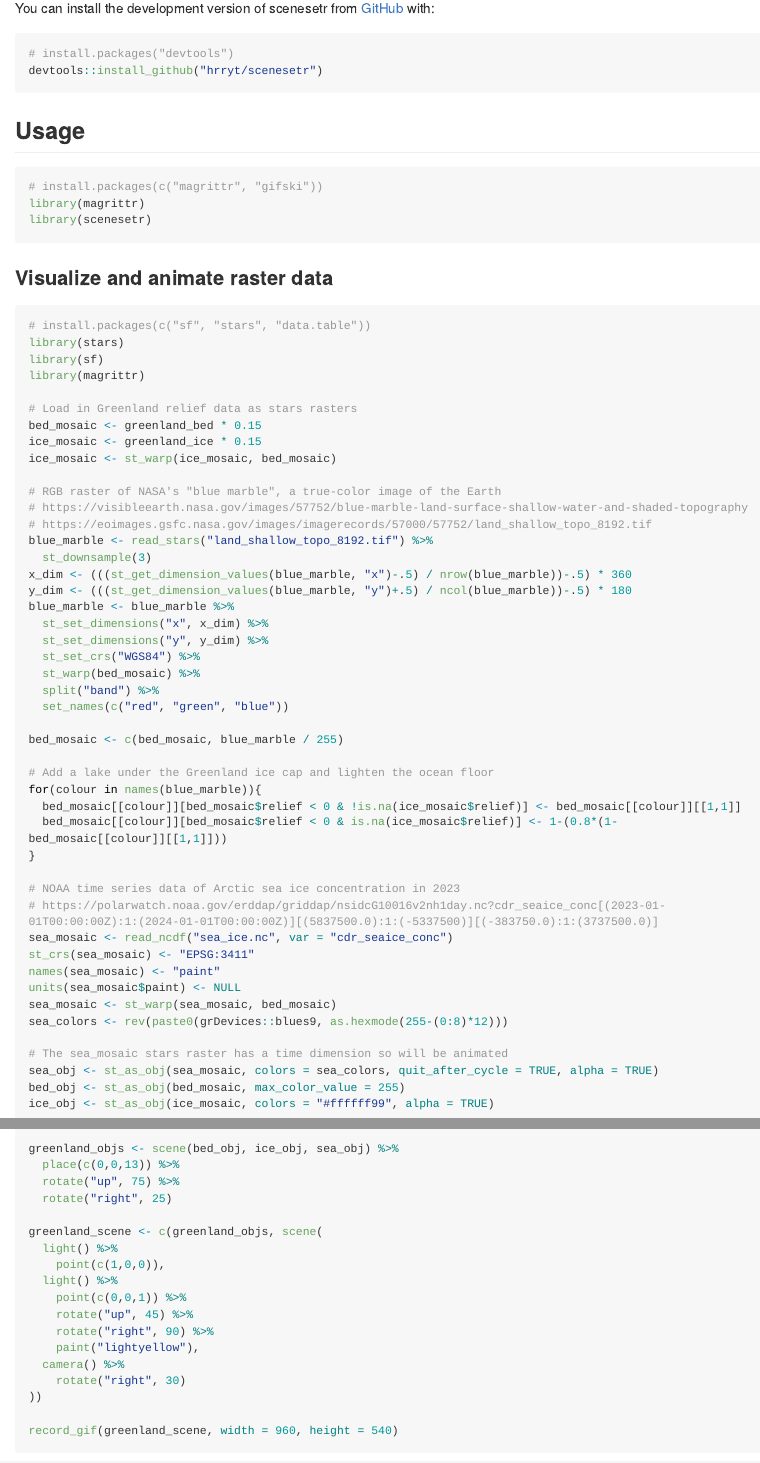
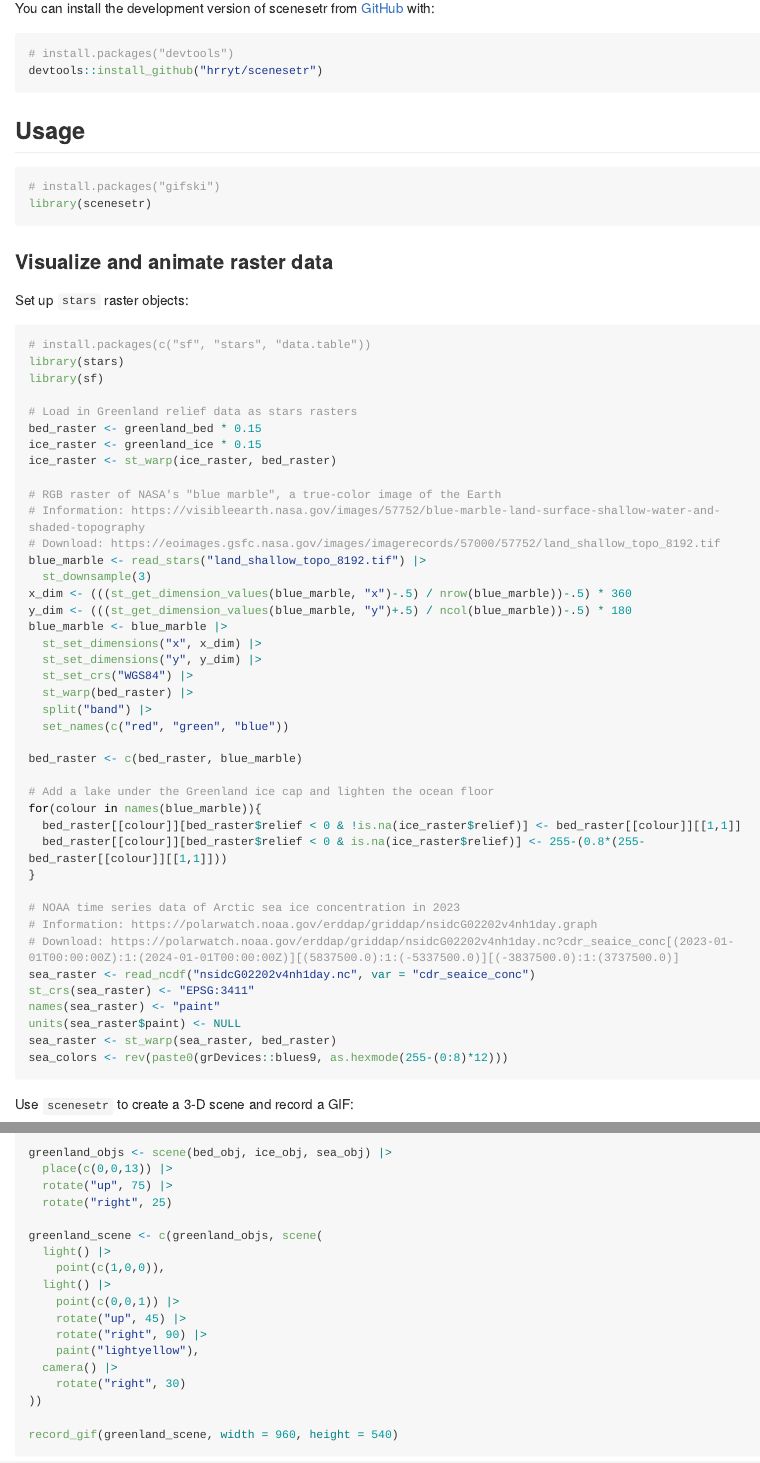
Before and after one commit to hrryt/scenesetr, an R Markdown document (README.Rmd): the page in a window 1100 px wide, from 320 px down, and a second part further down, joined at a grey line. The pictures show the output file README.md that the author committed with the source, drawn offline in the style of GitHub; long lines of code are wrapped.

````diff
--- a/README.Rmd
+++ b/README.Rmd
@@ -37,61 +37,57 @@
 ## Usage
 
 ```r
-# install.packages(c("magrittr", "gifski"))
-library(magrittr)
+# install.packages("gifski")
 library(scenesetr)
 ```
 
 ### Visualize and animate raster data
 
+Set up `stars` raster objects:
+
 ```r
 # install.packages(c("sf", "stars", "data.table"))
 library(stars)
 library(sf)
-library(magrittr)
 
 # Load in Greenland relief data as stars rasters
-bed_mosaic <- greenland_bed * 0.15
-ice_mosaic <- greenland_ice * 0.15
-ice_mosaic <- st_warp(ice_mosaic, bed_mosaic)
+bed_raster <- greenland_bed * 0.15
+ice_raster <- greenland_ice * 0.15
+ice_raster <- st_warp(ice_raster, bed_raster)
 
 # RGB raster of NASA's "blue marble", a true-color image of the Earth
-# https://visibleearth.nasa.gov/images/57752/blue-marble-land-surface-shallow-water-and-shaded-topography
-# https://eoimages.gsfc.nasa.gov/images/imagerecords/57000/57752/land_shallow_topo_8192.tif
-blue_marble <- read_stars("land_shallow_topo_8192.tif") %>%
+# Information: https://visibleearth.nasa.gov/images/57752/blue-marble-land-surface-shallow-water-and-shaded-topography
+# Download: https://eoimages.gsfc.nasa.gov/images/imagerecords/57000/57752/land_shallow_topo_8192.tif
+blue_marble <- read_stars("land_shallow_topo_8192.tif") |>
   st_downsample(3)
 x_dim <- (((st_get_dimension_values(blue_marble, "x")-.5) / nrow(blue_marble))-.5) * 360
 y_dim <- (((st_get_dimension_values(blue_marble, "y")+.5) / ncol(blue_marble))-.5) * 180
-blue_marble <- blue_marble %>%
-  st_set_dimensions("x", x_dim) %>%
-  st_set_dimensions("y", y_dim) %>%
-  st_set_crs("WGS84") %>%
-  st_warp(bed_mosaic) %>%
-  split("band") %>%
+blue_marble <- blue_marble |>
+  st_set_dimensions("x", x_dim) |>
+  st_set_dimensions("y", y_dim) |>
+  st_set_crs("WGS84") |>
+  st_warp(bed_raster) |>
+  split("band") |>
   set_names(c("red", "green", "blue"))
 
-bed_mosaic <- c(bed_mosaic, blue_marble / 255)
+bed_raster <- c(bed_raster, blue_marble)
 
 # Add a lake under the Greenland ice cap and lighten the ocean floor
 for(colour in names(blue_marble)){
-  bed_mosaic[[colour]][bed_mosaic$relief < 0 & !is.na(ice_mosaic$relief)] <- bed_mosaic[[colour]][[1,1]]
-  bed_mosaic[[colour]][bed_mosaic$relief < 0 & is.na(ice_mosaic$relief)] <- 1-(0.8*(1-bed_mosaic[[colour]][[1,1]]))
+  bed_raster[[colour]][bed_raster$relief < 0 & !is.na(ice_raster$relief)] <- bed_raster[[colour]][[1,1]]
+  bed_raster[[colour]][bed_raster$relief < 0 & is.na(ice_raster$relief)] <- 255-(0.8*(255-bed_raster[[colour]][[1,1]]))
 }
 
 # NOAA time series data of Arctic sea ice concentration in 2023
-# https://polarwatch.noaa.gov/erddap/griddap/nsidcG10016v2nh1day.nc?cdr_seaice_conc[(2023-01-01T00:00:00Z):1:(2024-01-01T00:00:00Z)][(5837500.0):1:(-5337500)][(-383750.0):1:(3737500.0)]
-sea_mosaic <- read_ncdf("sea_ice.nc", var = "cdr_seaice_conc")
-st_crs(sea_mosaic) <- "EPSG:3411"
-names(sea_mosaic) <- "paint"
-units(sea_mosaic$paint) <- NULL
-sea_mosaic <- st_warp(sea_mosaic, bed_mosaic)
+# Information: https://polarwatch.noaa.gov/erddap/griddap/nsidcG02202v4nh1day.graph
+# Download: https://polarwatch.noaa.gov/erddap/griddap/nsidcG02202v4nh1day.nc?cdr_seaice_conc[(2023-01-01T00:00:00Z):1:(2024-01-01T00:00:00Z)][(5837500.0):1:(-5337500.0)][(-3837500.0):1:(3737500.0)]
+sea_raster <- read_ncdf("nsidcG02202v4nh1day.nc", var = "cdr_seaice_conc")
+st_crs(sea_raster) <- "EPSG:3411"
+names(sea_raster) <- "paint"
+units(sea_raster$paint) <- NULL
+sea_raster <- st_warp(sea_raster, bed_raster)
 sea_colors <- rev(paste0(grDevices::blues9, as.hexmode(255-(0:8)*12)))
+```
 
-# The sea_mosaic stars raster has a time dimension so will be animated
-sea_obj <- st_as_obj(sea_mosaic, colors = sea_colors, quit_after_cycle = TRUE, alpha = TRUE)
-bed_obj <- st_as_obj(bed_mosaic, max_color_value = 255)
-ice_obj <- st_as_obj(ice_mosaic, colors = "#ffffff99", alpha = TRUE)
+Use `scenesetr` to create a 3-D scene and record a GIF:
 
-greenland_objs <- scene(bed_obj, ice_obj, sea_obj) %>%
-  place(c(0,0,13)) %>%
-  rotate("up", 75) %>%
@@ -98,14 +100,17 @@
+greenland_objs <- scene(bed_obj, ice_obj, sea_obj) |>
+  place(c(0,0,13)) |>
+  rotate("up", 75) |>
   rotate("right", 25)
 
 greenland_scene <- c(greenland_objs, scene(
-  light() %>%
+  light() |>
     point(c(1,0,0)),
-  light() %>%
-    point(c(0,0,1)) %>%
-    rotate("up", 45) %>%
-    rotate("right", 90) %>%
+  light() |>
+    point(c(0,0,1)) |>
+    rotate("up", 45) |>
+    rotate("right", 90) |>
     paint("lightyellow"),
-  camera() %>%
+  camera() |>
     rotate("right", 30)
 ))
 
````
Also changed, not shown: R/rotate.R (+1 -1 lines), R/st_as_obj.R (+16 -10 lines), R/xy2sfc.R (+4 -2 lines), README.md, README.Rmd (36 more changed lines), 4 other files.
